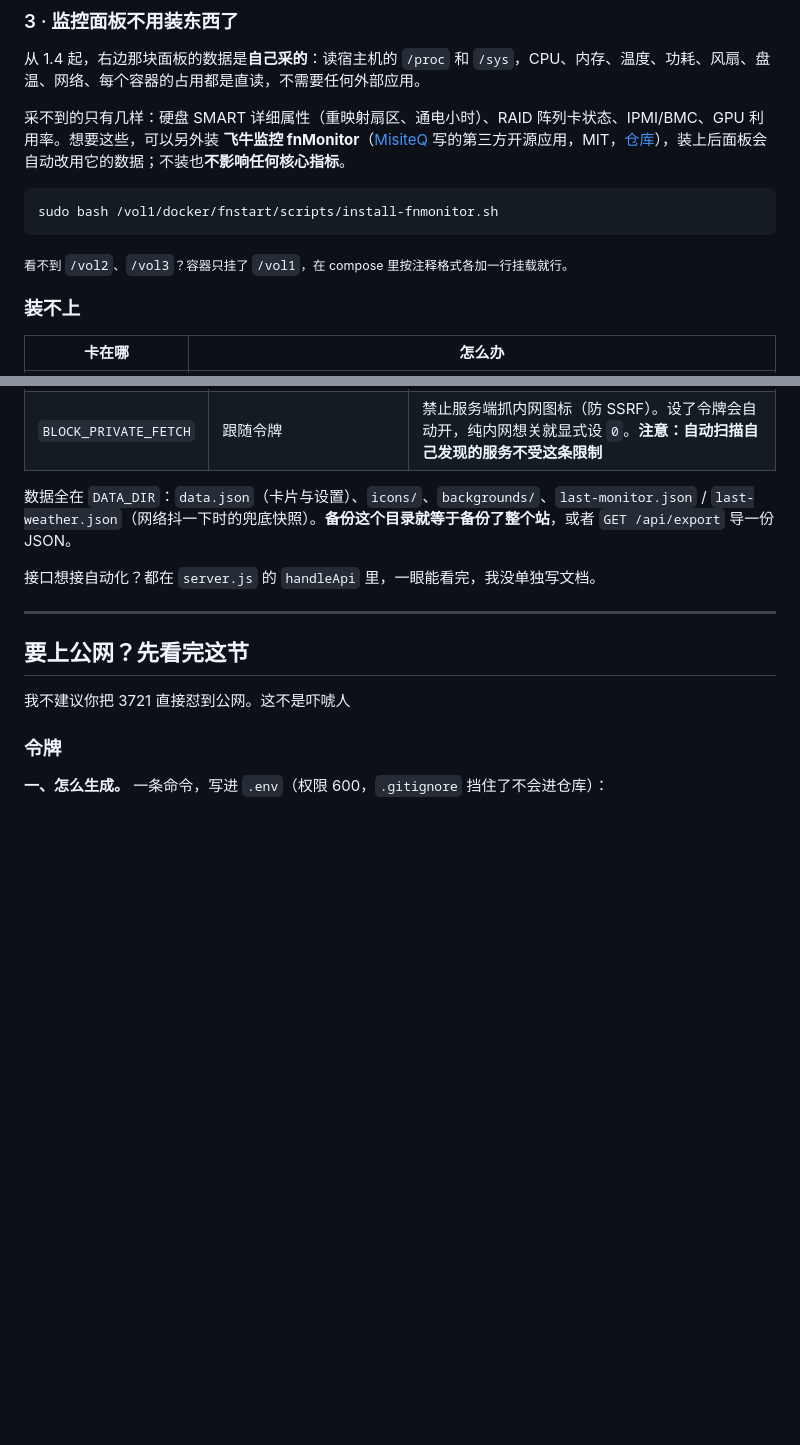
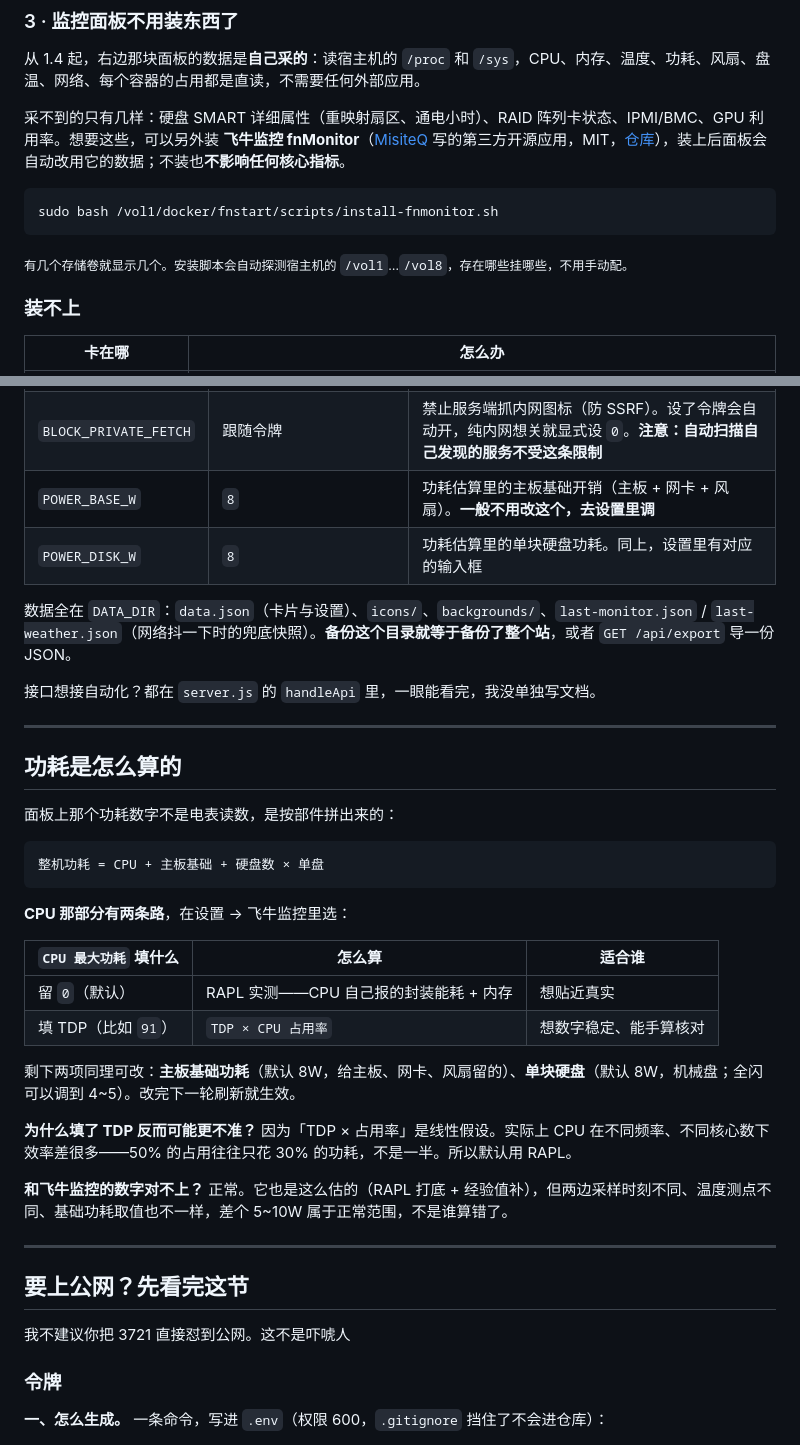
Before and after one commit to IceNoproblem/fnstart, a Markdown page: README.md, 2 parts joined by grey strips. Drawn GitHub-style; blank space fills up the shorter version.

````diff
--- a/README.md
+++ b/README.md
@@ -57,7 +83,7 @@ sudo bash scripts/install.sh
 sudo bash /vol1/docker/fnstart/scripts/install-fnmonitor.sh
 ```
 
-<sub>看不到 `/vol2`、`/vol3`？容器只挂了 `/vol1`，在 compose 里按注释格式各加一行挂载就行。</sub>
+<sub>有几个存储卷就显示几个。安装脚本会自动探测宿主机的 `/vol1`…`/vol8`，存在哪些挂哪些，不用手动配。</sub>
 
 ### 装不上
 
@@ -174,10 +207,35 @@ volumes:
 | `PROBE_PORTS` | 空 | 额外扫的端口，逗号分隔（拿不到 `/proc` 时兜底） |
 | `ACCESS_TOKEN` | 空 | **访问令牌**。留空 = 不校验；要暴露到公网就必须设。用 `./scripts/new-token.sh --write` 生成，写 `.env` |
 | `BLOCK_PRIVATE_FETCH` | 跟随令牌 | 禁止服务端抓内网图标（防 SSRF）。设了令牌会自动开，纯内网想关就显式设 `0`。**注意：自动扫描自己发现的服务不受这条限制** |
+| `POWER_BASE_W` | `8` | 功耗估算里的主板基础开销（主板 + 网卡 + 风扇）。**一般不用改这个，去设置里调** |
+| `POWER_DISK_W` | `8` | 功耗估算里的单块硬盘功耗。同上，设置里有对应的输入框 |
 
 数据全在 `DATA_DIR`：`data.json`（卡片与设置）、`icons/`、`backgrounds/`、`last-monitor.json` / `last-weather.json`（网络抖一下时的兜底快照）。**备份这个目录就等于备份了整个站**，或者 `GET /api/export` 导一份 JSON。
 
 接口想接自动化？都在 `server.js` 的 `handleApi` 里，一眼能看完，我没单独写文档。
+
+---
+
+## 功耗是怎么算的
+
+面板上那个功耗数字不是电表读数，是按部件拼出来的：
+
+```
+整机功耗 = CPU + 主板基础 + 硬盘数 × 单盘
+```
+
+**CPU 那部分有两条路**，在设置 → 飞牛监控里选：
+
+| `CPU 最大功耗` 填什么 | 怎么算 | 适合谁 |
+|---|---|---|
+| 留 `0`（默认） | RAPL 实测——CPU 自己报的封装能耗 + 内存 | 想贴近真实 |
+| 填 TDP（比如 `91`） | `TDP × CPU 占用率` | 想数字稳定、能手算核对 |
+
+剩下两项同理可改：**主板基础功耗**（默认 8W，给主板、网卡、风扇留的）、**单块硬盘**（默认 8W，机械盘；全闪可以调到 4~5）。改完下一轮刷新就生效。
+
+**为什么填了 TDP 反而可能更不准？** 因为「TDP × 占用率」是线性假设。实际上 CPU 在不同频率、不同核心数下效率差很多——50% 的占用往往只花 30% 的功耗，不是一半。所以默认用 RAPL。
+
+**和飞牛监控的数字对不上？** 正常。它也是这么估的（RAPL 打底 + 经验值补），但两边采样时刻不同、温度测点不同、基础功耗取值也不一样，差个 5~10W 属于正常范围，不是谁算错了。
 
 ---
 
````
Also changed, not shown: other parts of README.md (+43 -10 lines).
